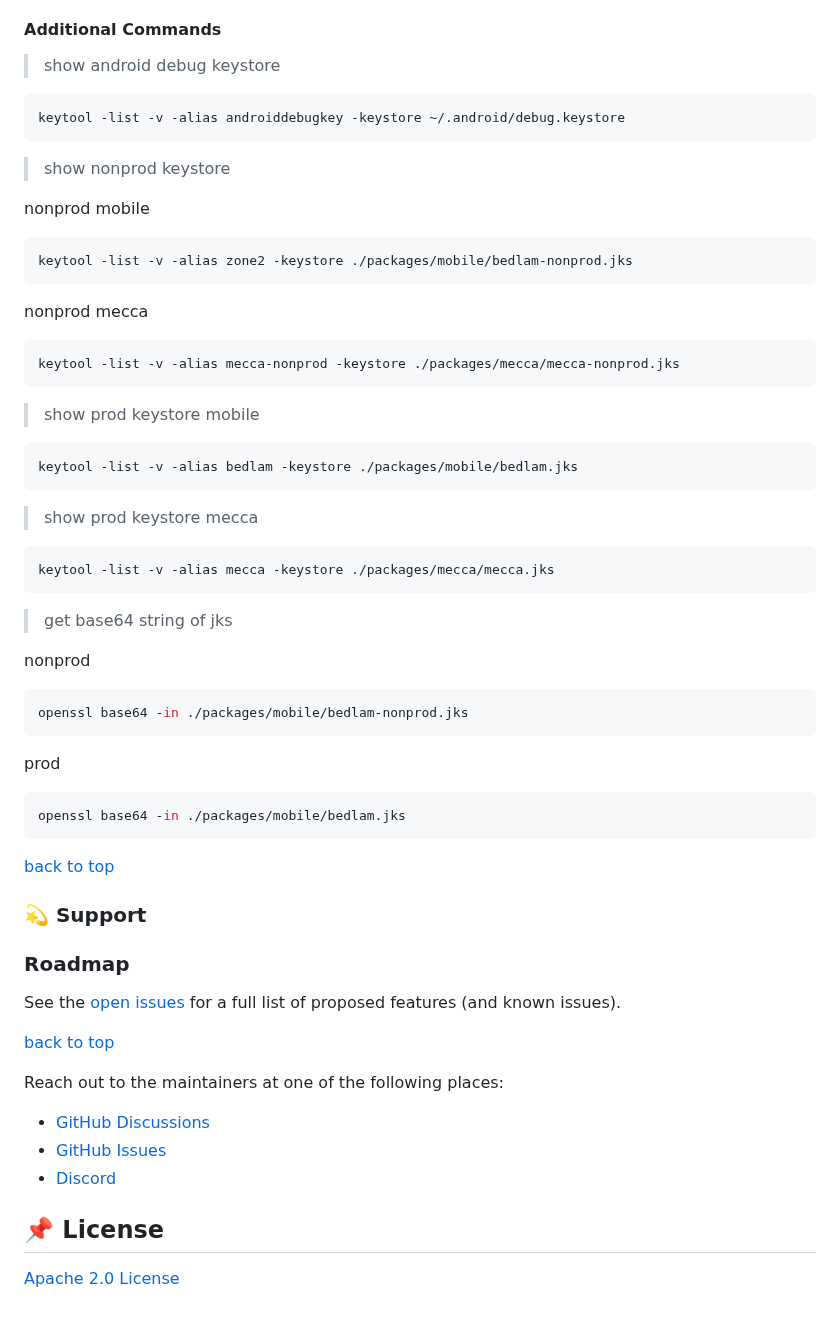
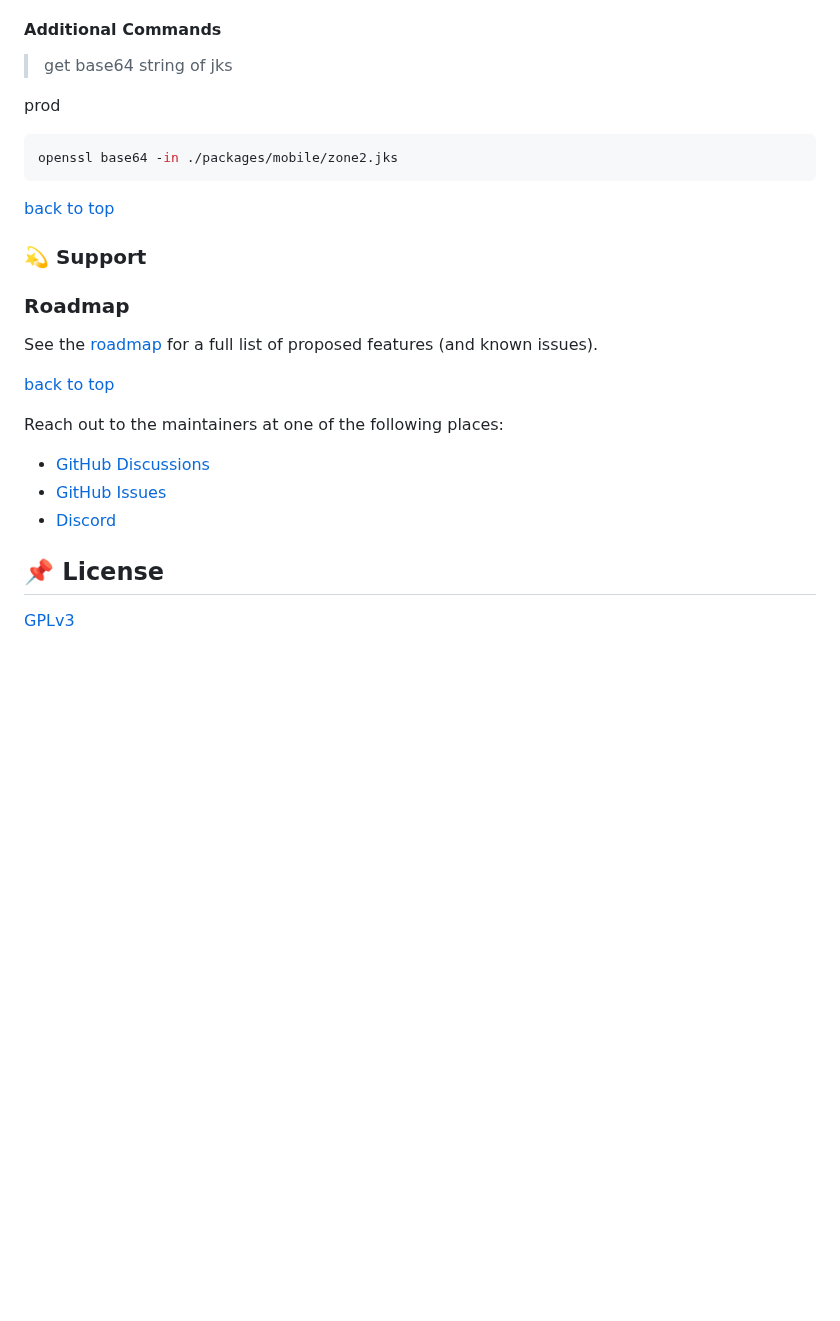
Before and after one commit to threetenlabs/zone2, a Markdown page: README.md, the part around one of its changes. Drawn GitHub-style; blank space fills up the shorter version.

Commit message:
clean up readme

````diff
--- a/README.md
+++ b/README.md
@@ -181,50 +178,12 @@ Below is an example of how you can instruct your audience on installing and sett
 
 #### <a name='AdditionalCommands'></a>Additional Commands
 
-> show android debug keystore
-
-```sh
-keytool -list -v -alias androiddebugkey -keystore ~/.android/debug.keystore
-```
-
-> show nonprod keystore
-
-nonprod mobile
-
-```sh
-keytool -list -v -alias zone2 -keystore ./packages/mobile/bedlam-nonprod.jks
-```
-
-nonprod mecca
-
-```sh
-keytool -list -v -alias mecca-nonprod -keystore ./packages/mecca/mecca-nonprod.jks
-```
-
-> show prod keystore mobile
-
-```sh
-keytool -list -v -alias bedlam -keystore ./packages/mobile/bedlam.jks
-```
-
-> show prod keystore mecca
-
-```sh
-keytool -list -v -alias mecca -keystore ./packages/mecca/mecca.jks
-```
-
 > get base64 string of jks
-
-nonprod
-
-```sh
-openssl base64 -in ./packages/mobile/bedlam-nonprod.jks
-```
 
 prod
 
 ```sh
-openssl base64 -in ./packages/mobile/bedlam.jks
+openssl base64 -in ./packages/mobile/zone2.jks
 ```
 
 [back to top](#readme-top)
@@ -237,7 +196,7 @@ openssl base64 -in ./packages/mobile/bedlam.jks
 
 <!-- ROADMAP -->
 
-See the [open issues](https://github.com/orgs/threetenlabs/projects/2/views/1) for a full list of proposed features (and known issues).
+See the [roadmap](https://github.com/orgs/threetenlabs/projects/3/views/1) for a full list of proposed features (and known issues).
 
 [back to top](#readme-top)
 
@@ -249,4 +208,4 @@ Reach out to the maintainers at one of the following places:
 
 ## <a name='License'></a>📌 License
 
-[Apache 2.0 License](https://github.com/boxyhq/jackson/blob/main/LICENSE)
+[GPLv3](https://github.com/threetenlabs/zone2/blob/main/LICENSE.txt)
````
Also changed, not shown: other parts of README.md (+1 -4 lines).
